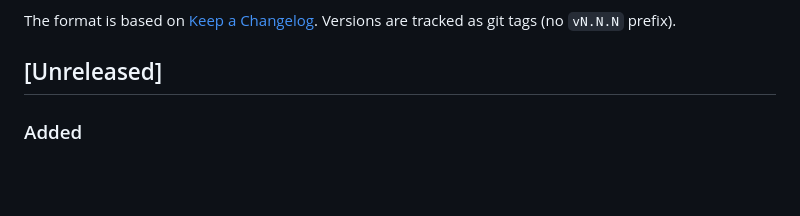
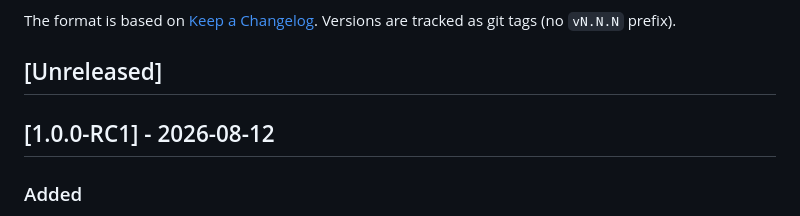
Before and after one commit to philhanna/square-namer, a Markdown page: CHANGELOG.md, the part around the change. GitHub-like rendering; blank space fills up the shorter version.

Commit message:
Update CHANGELOG for 1.0.0-RC1
Co-Authored-By: Claude Sonnet 5 <noreply@anthropic.com>

```diff
--- a/CHANGELOG.md
+++ b/CHANGELOG.md
@@ -6,6 +6,8 @@ The format is based on [Keep a Changelog](https://keepachangelog.com/en/1.1.0/).
 Versions are tracked as git tags (no `vN.N.N` prefix).
 
 ## [Unreleased]
+
+## [1.0.0-RC1] - 2026-08-12
 
 ### Added
 - A configurable per-square time limit (`#timeLimitInput`, default 1000ms),
```
